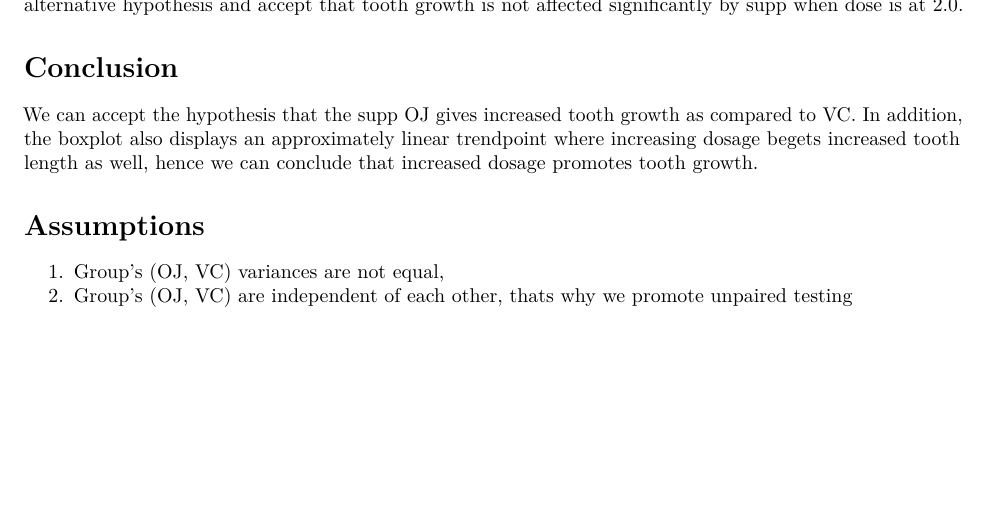
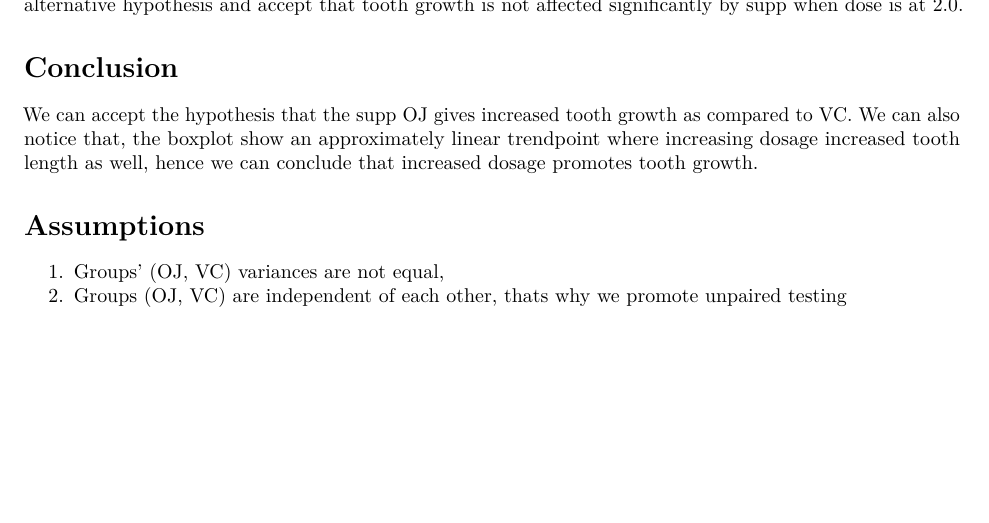
Before and after one commit to rjonczy/StatisticalInference-project, an R Markdown document (ToothGrowth.Rmd): part of page 3 of 3, cut so that both start at the same text. Rendered offline with R 4.5, knitr and Pandoc, then LaTeX, with nearby package versions; some code elsewhere in the file could not run offline.

Commit message:
small typos

```diff
--- a/ToothGrowth.Rmd
+++ b/ToothGrowth.Rmd
@@ -70,10 +70,10 @@ Above T-test shows that the confidence interval holds the value of 0, inferring
 
 # Conclusion
 
-We can accept the hypothesis that the supp OJ gives increased tooth growth as compared to VC. In addition, the boxplot also displays an approximately linear trendpoint where increasing dosage begets increased tooth length as well, hence we can conclude that increased dosage promotes tooth growth.
+We can accept the hypothesis that the supp OJ gives increased tooth growth as compared to VC. We can also notice that, the boxplot show an approximately linear trendpoint where increasing dosage increased tooth length as well, hence we can conclude that increased dosage promotes tooth growth.
 
 
 # Assumptions
 
-1. Group's (OJ, VC) variances are not equal,
-2. Group's (OJ, VC) are independent of each other, thats why we promote unpaired testing
+1. Groups' (OJ, VC) variances are not equal,
+2. Groups (OJ, VC) are independent of each other, thats why we promote unpaired testing
```
Also changed, not shown: ToothGrowth.pdf, 2 other files.
